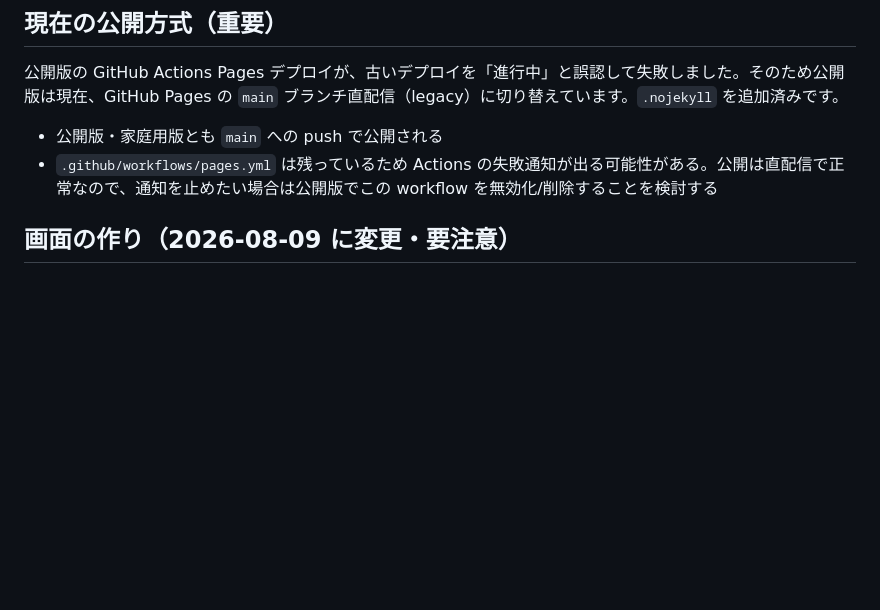
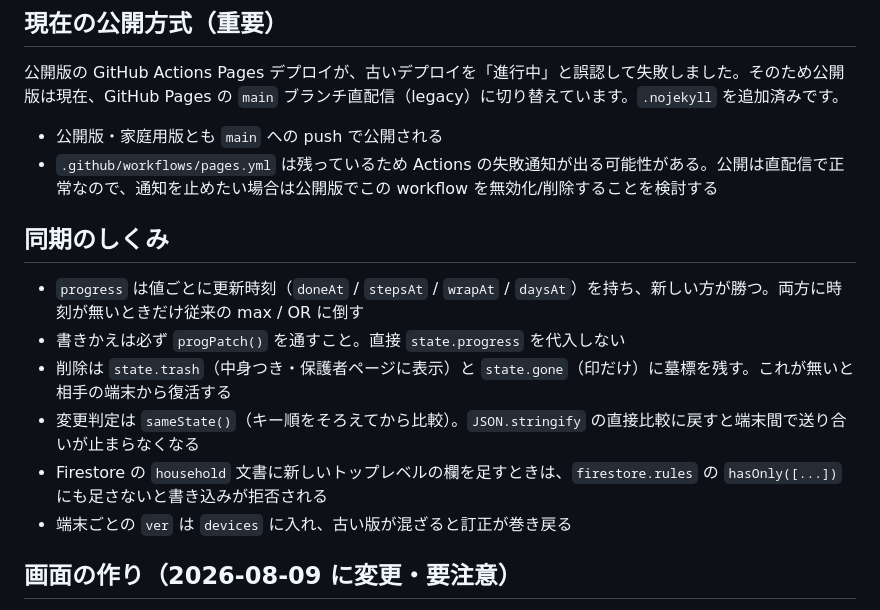
Before and after one commit to moyashimisosoup/shukudai-kanri, a Markdown page: CLAUDE_HANDOFF.md, the part around the change. Rendered like a GitHub page; blank space fills up the shorter version.

Commit message:
Document synchronization behavior

```diff
--- a/CLAUDE_HANDOFF.md
+++ b/CLAUDE_HANDOFF.md
@@ -36,6 +36,15 @@ git push public-households HEAD:main && git push origin HEAD:main
 
 - 公開版・家庭用版とも `main` への push で公開される
 - `.github/workflows/pages.yml` は残っているため Actions の失敗通知が出る可能性がある。公開は直配信で正常なので、通知を止めたい場合は公開版でこの workflow を無効化/削除することを検討する
+
+## 同期のしくみ
+
+- `progress` は値ごとに更新時刻（`doneAt` / `stepsAt` / `wrapAt` / `daysAt`）を持ち、新しい方が勝つ。両方に時刻が無いときだけ従来の max / OR に倒す
+- 書きかえは必ず `progPatch()` を通すこと。直接 `state.progress` を代入しない
+- 削除は `state.trash`（中身つき・保護者ページに表示）と `state.gone`（印だけ）に墓標を残す。これが無いと相手の端末から復活する
+- 変更判定は `sameState()`（キー順をそろえてから比較）。`JSON.stringify` の直接比較に戻すと端末間で送り合いが止まらなくなる
+- Firestore の `household` 文書に新しいトップレベルの欄を足すときは、`firestore.rules` の `hasOnly([...])` にも足さないと書き込みが拒否される
+- 端末ごとの `ver` は `devices` に入れ、古い版が混ざると訂正が巻き戻る
 
 ## 画面の作り（2026-08-09 に変更・要注意）
 
```
Also changed, not shown: README.md (+2 -1 lines).
